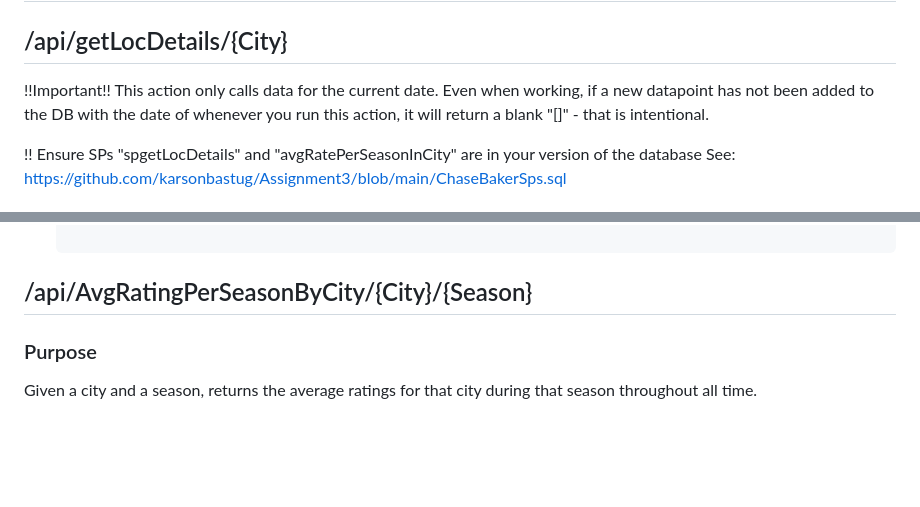
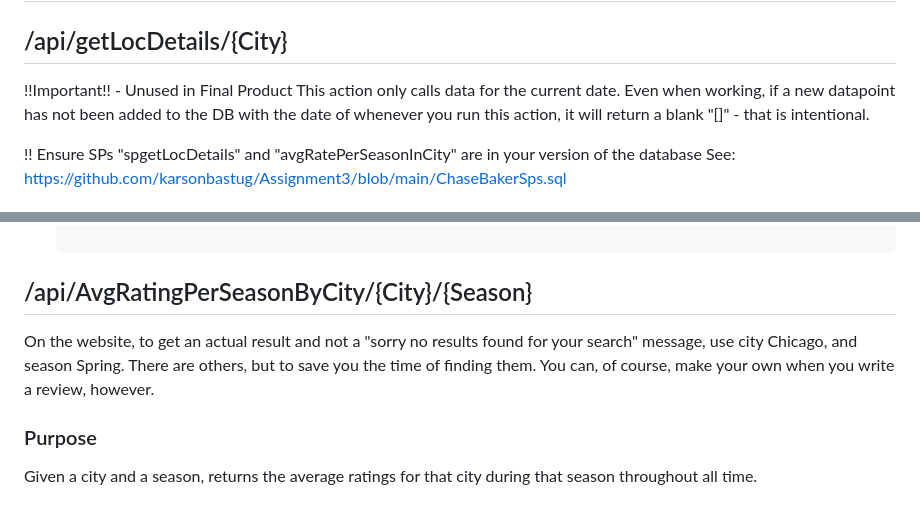
Before and after one commit to karsonbastug/RateMyAsthma, a Markdown page: AsthmaAPI/README.md, 2 parts joined by grey strips. Drawn GitHub-style; blank space fills up the shorter version.

```diff
--- a/AsthmaAPI/README.md
+++ b/AsthmaAPI/README.md
@@ -89,7 +89,7 @@ This asynchronous method retrieves a list of reviews from a database using Entit
 # Chase Baker's APIs
 
 ## /api/getLocDetails/{City}
-!!Important!!
+!!Important!! - Unused in Final Product
 This action only calls data for the current date. Even when working, if a new datapoint has not been added to the DB with the date of whenever you run this action, it will return a blank "[]" - that is intentional.
 
 !! Ensure SPs "spgetLocDetails" and "avgRatePerSeasonInCity" are in your version of the database
@@ -119,6 +119,8 @@ Returns a list of basic weather data from the database for the given city:
         }
 
 ## /api/AvgRatingPerSeasonByCity/{City}/{Season}
+On the website, to get an actual result and not a "sorry no results found for your search" message, use city Chicago, and season Spring.
+There are others, but to save you the time of finding them. You can, of course, make your own when you write a review, however.
 
 ### Purpose
 Given a city and a season, returns the average ratings for that city during that season throughout all time.
```
